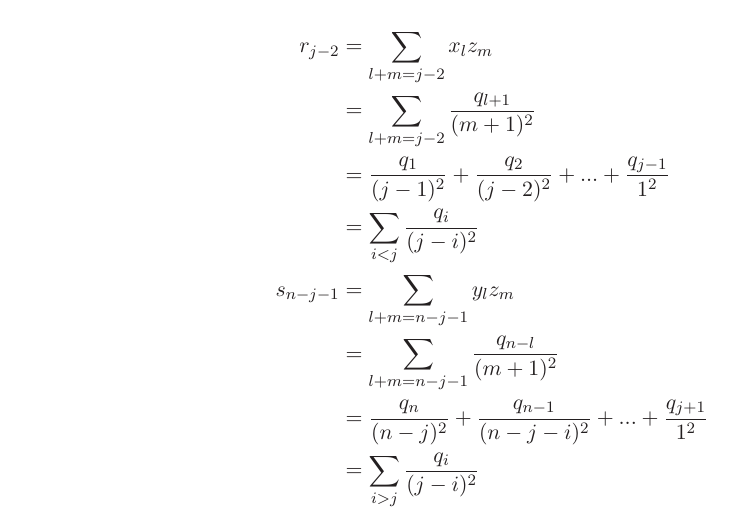
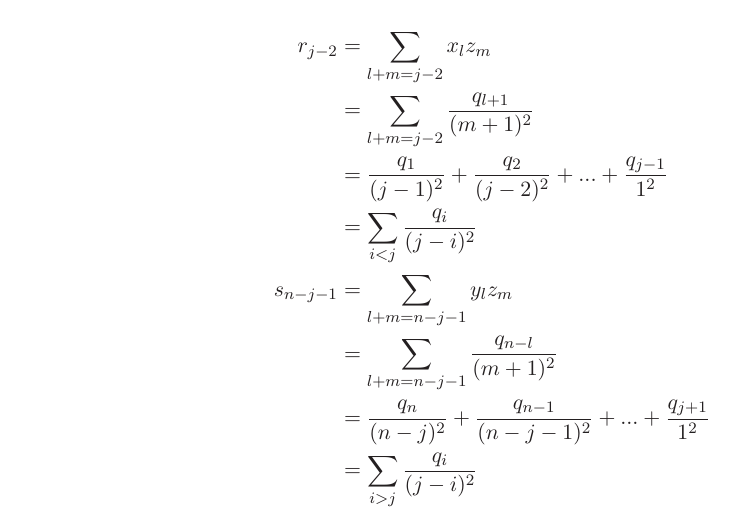
Before and after one commit to Course/CS345, a LaTeX problem sheet (TA1/assignment1.tex): part of page 7 of 8, cut so that both start at the same text. Compiled offline with LaTeX, dvips and Ghostscript.

Commit message:
que4 mistake corrected

```diff
--- a/TA1/assignment1.tex
+++ b/TA1/assignment1.tex
@@ -212,7 +212,7 @@ r_{j-2} & = \sum_{l+m=j-2} x_lz_m \\
 &= \sum_{i<j} \frac{q_i}{(j-i)^2} \\
 s_{n-j-1} & = \sum_{l+m=n-j-1} y_lz_m \\
 &= \sum_{l+m=n-j-1} \frac{q_{n-l}}{(m+1)^2} \\
-&= \frac{q_n}{(n-j)^2} + \frac{q_{n-1}}{(n-j-i)^2} + ... + \frac{q_{j+1}}{1^2} \\
+&= \frac{q_n}{(n-j)^2} + \frac{q_{n-1}}{(n-j-1)^2} + ... + \frac{q_{j+1}}{1^2} \\
 &= \sum_{i>j} \frac{q_i}{(j-i)^2} \\
 \end{align*}
 
```
